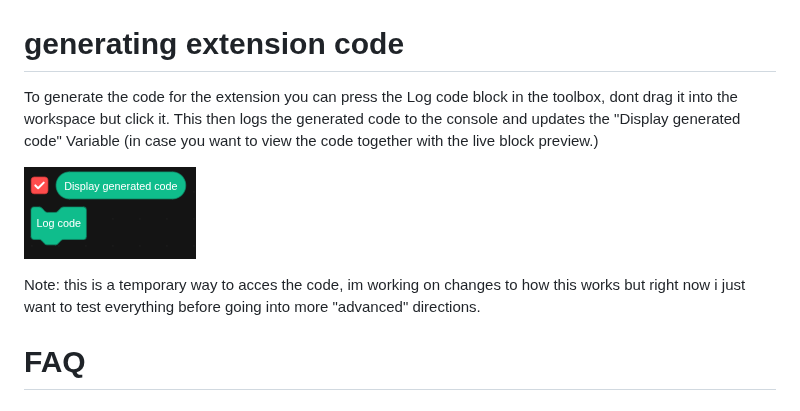
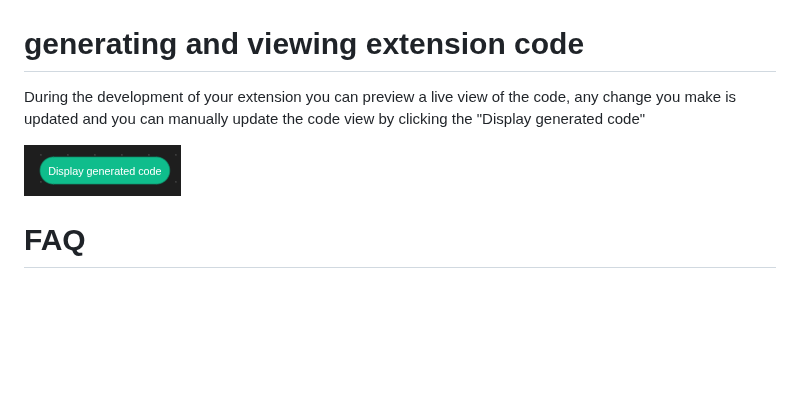
Before and after one commit to dreamForge-forging-our-dreams-in-tech/Gryffindor-Extensions, a Markdown page: Extension builder/documentation.md, the part around the change. Drawn GitHub-style; pictures changed too: Extension builder/image-9.png (added); blank space fills up the shorter version.

Commit message:
merged the display and log code blocks into 1 block

```diff
--- a/Extension builder/documentation.md
+++ b/Extension builder/documentation.md
@@ -51,14 +51,10 @@ You can set the type of the block using to block type reporter block.
 Each "define block meta data" block defines a new block, so you can just simple add new ones of those to create new blocks.
 ![alt text](image-8.png)
 
-# generating extension code
+# generating and viewing extension code
+During the development of your extension you can preview a live view of the code, any change you make is updated and you can manually update the code view by clicking the "Display generated code"
 
-To generate the code for the extension you can press the Log code block in the toolbox, dont drag it into the workspace but click it.
-This then logs the generated code to the console and updates the "Display generated code" Variable (in case you want to view the code together with the live block preview.)
-
-![alt text](image-1.png)
-
-Note: this is a temporary way to acces the code, im working on changes to how this works but right now i just want to test everything before going into more "advanced" directions.
+![alt text](image-9.png)
 
 # FAQ
 
```
Also changed, not shown: 1 other file.
